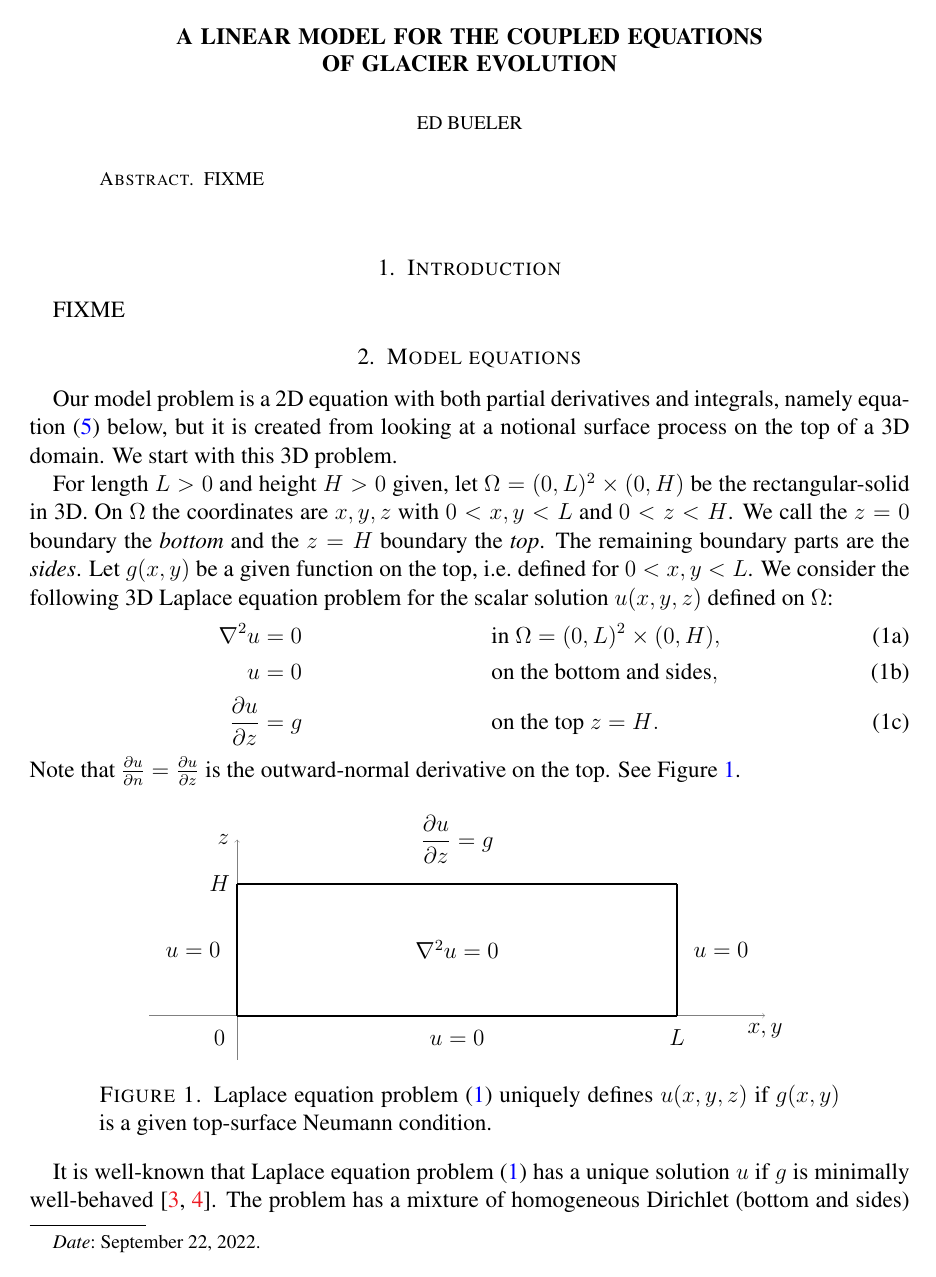
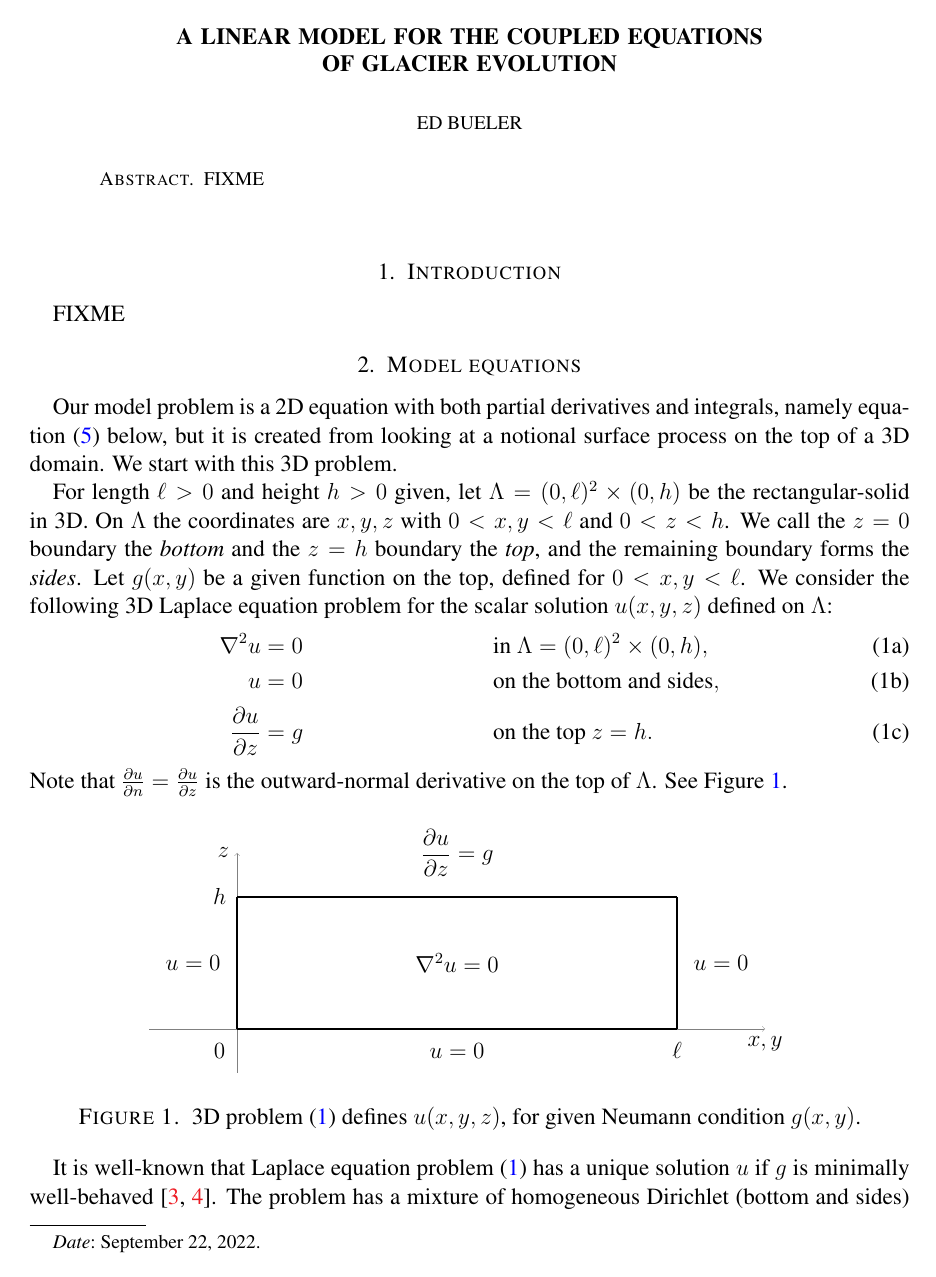
Before and after one commit to bueler/model-glacier-like, a LaTeX paper (model.tex): page 1 of 3. Compiled offline with pdfLaTeX.

Commit message:
cleaner language and symbols

```diff
--- a/model.tex
+++ b/model.tex
@@ -164,16 +164,16 @@ FIXME
 
 Our model problem is a 2D equation with both partial derivatives and integrals, namely equation \eqref{eq:modelproblem} below, but it is created from looking at a notional surface process on the top of a 3D domain.  We start with this 3D problem.
 
-For length $L>0$ and height $H>0$ given, let $\Omega = (0,L)^2\times (0,H)$ be the rectangular-solid in 3D.  On $\Omega$ the coordinates are $x,y,z$ with $0<x,y<L$ and $0<z<H$.  We call the $z=0$ boundary the \emph{bottom} and the $z=H$ boundary the \emph{top}.  The remaining boundary parts are the \emph{sides}.  Let $g(x,y)$ be a given function on the top, i.e.~defined for $0<x,y<L$.  We consider the following 3D Laplace equation problem for the scalar solution $u(x,y,z)$ defined on $\Omega$:
+For length $\ell>0$ and height $h>0$ given, let $\Lambda = (0,\ell)^2\times (0,h)$ be the rectangular-solid in 3D.  On $\Lambda$ the coordinates are $x,y,z$ with $0<x,y<\ell$ and $0<z<h$.  We call the $z=0$ boundary the \emph{bottom} and the $z=h$ boundary the \emph{top}, and the remaining boundary forms the \emph{sides}.  Let $g(x,y)$ be a given function on the top, defined for $0<x,y<\ell$.  We consider the following 3D Laplace equation problem for the scalar solution $u(x,y,z)$ defined on $\Lambda$:
 \begin{subequations}
 \label{eq:laplaceproblem}
 \begin{align}
-\grad^2 u &= 0 & &\text{in } \Omega = (0,L)^2\times (0,H), \\
+\grad^2 u &= 0 & &\text{in } \Lambda = (0,\ell)^2\times (0,h), \\
 u &= 0 & &\text{on the bottom and sides}, \\
-\frac{\partial u}{\partial z} &= g & &\text{on the top $z=H$}.
+\frac{\partial u}{\partial z} &= g & &\text{on the top $z=h$}.
 \end{align}
 \end{subequations}
-Note that $\frac{\partial u}{\partial n}=\frac{\partial u}{\partial z}$ is the outward-normal derivative on the top.  See Figure \ref{fig:laplaceproblem}.
+Note that $\frac{\partial u}{\partial n}=\frac{\partial u}{\partial z}$ is the outward-normal derivative on the top of $\Lambda$.  See Figure \ref{fig:laplaceproblem}.
 
 \begin{figure}[ht]
 \begin{tikzpicture}[scale=8.0]
@@ -182,8 +182,8 @@ Note that $\frac{\partial u}{\partial n}=\frac{\partial u}{\partial z}$ is the o
   \draw[->,gray,very thin] (0.0,-0.1) -- (0.0,0.4) node[left,black] {$z$};
   % R = (0,L)^2
   \node at (-0.04,-0.05) {$0$};
-  \node at (1.0,-0.05) {$L$};
-  \node at (-0.04,0.3) {$H$};
+  \node at (1.0,-0.05) {$\ell$};
+  \node at (-0.04,0.3) {$h$};
   \draw[line width=1.0pt] (0.0,0.0) -- (0.0,0.3);
   \draw[line width=1.0pt] (1.0,0.0) -- (1.0,0.3);
   \draw[line width=1.0pt] (0.0,0.0) -- (1.0,0.0);
@@ -195,11 +195,11 @@ Note that $\frac{\partial u}{\partial n}=\frac{\partial u}{\partial z}$ is the o
   \node at (-0.1,0.15) {$u=0$};
   \node at (1.1,0.15) {$u=0$};
 \end{tikzpicture}
-\caption{Laplace equation problem \eqref{eq:laplaceproblem} uniquely defines $u(x,y,z)$ if $g(x,y)$ is a given top-surface Neumann condition.}
+\caption{3D problem \eqref{eq:laplaceproblem} defines $u(x,y,z)$, for given Neumann condition $g(x,y)$.}
 \label{fig:laplaceproblem}
 \end{figure}
 
-It is well-known that Laplace equation problem \eqref{eq:laplaceproblem} has a unique solution $u$ if $g$ is minimally well-behaved \cite{Elmanetal2014,Evans2010}.  The problem has a mixture of homogeneous Dirichlet (bottom and sides) and nonhomogeneous Neumann (top) boundary conditions, and the fact that  Dirichlet conditions apply on a positive-measure part of the boundary\footnote{In \eqref{eq:laplaceproblem}, Dirichlet conditions apply on quite a large part of the boundary, in fact, namely 5 of 6 faces!} implies uniqueness.
+It is well-known that Laplace equation problem \eqref{eq:laplaceproblem} has a unique solution $u$ if $g$ is minimally well-behaved \cite{Elmanetal2014,Evans2010}.  The problem has a mixture of homogeneous Dirichlet (bottom and sides) and nonhomogeneous Neumann (top) boundary conditions.  The fact that Dirichlet conditions apply on a positive-measure part of the boundary of $\Lambda$ implies uniqueness.  (They apply on a large part of the boundary, namely 5 of 6 faces!)
 
-Thus it is reasonable to talk about \emph{the} solution $u$ of \eqref{eq:laplaceproblem} for given top-surface Neumann data $g$, and in particular to consider the well-defined map from $g(x,y)$ to the top-surface values of the solution $u(x,y,H)$.  This is a linear \emph{Neumann-to-Dirichlet map},
+Thus it is reasonable to talk about \emph{the} solution $u$ of \eqref{eq:laplaceproblem} for given top-surface Neumann data $g$, and in particular to consider the well-defined map from $g$ to the top-surface values, a trace \cite{Evans2010}, of the solution $u$.  Specifically we define a linear, scaled \emph{Neumann-to-Dirichlet map},
 \begin{equation}
```
Also changed, not shown: model.tex (28 more changed lines).
